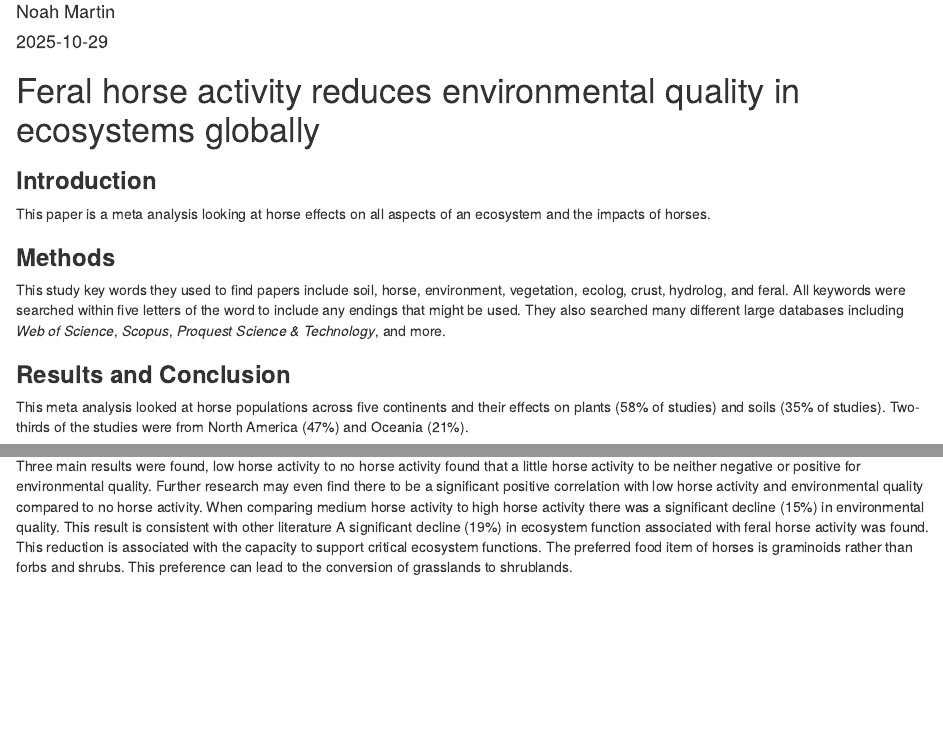
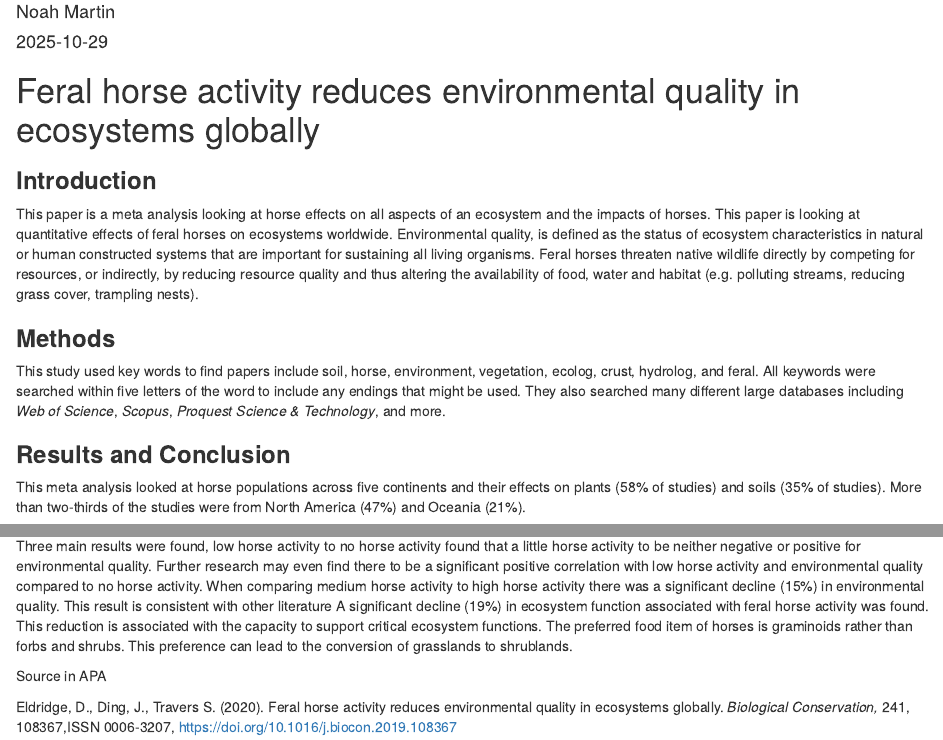
Before and after one commit to NoahMartin3/Sable.Island.Honours, an R Markdown document (MarkdownTutorial.Rmd): the page in a window 1100 px wide, from 70 px down, and a second part further down, joined at a grey line. Rendered offline with R 4.5, knitr and Pandoc, with nearby package versions.

Commit message:
Added citation in APA style

```diff
--- a/MarkdownTutorial.Rmd
+++ b/MarkdownTutorial.Rmd
@@ -17,17 +17,21 @@ knitr::opts_chunk$set(echo = TRUE)
 
 ### **Introduction**
 
-This paper is a meta analysis looking at horse effects on all aspects of an ecosystem and the impacts of horses.
+This paper is a meta analysis looking at horse effects on all aspects of an ecosystem and the impacts of horses. This paper is looking at quantitative effects of feral horses on ecosystems worldwide. Environmental quality, is defined as the status of ecosystem characteristics in natural or human constructed systems that are important for sustaining all living organisms. Feral horses threaten native wildlife directly by competing for resources, or indirectly, by reducing resource quality and thus altering the availability of food, water and habitat (e.g. polluting streams, reducing grass cover, trampling nests).
 
 ### **Methods**
 
-This study key words they used to find papers include soil, horse, environment, vegetation, ecolog, crust, hydrolog, and feral. All keywords were searched within five letters of the word to include any endings that might be used. They also searched many different large databases including *Web of Science*, *Scopus*, *Proquest Science & Technology*, and more.
+This study used key words to find papers include soil, horse, environment, vegetation, ecolog, crust, hydrolog, and feral. All keywords were searched within five letters of the word to include any endings that might be used. They also searched many different large databases including *Web of Science*, *Scopus*, *Proquest Science & Technology*, and more.
 
 ### **Results and Conclusion**
 
-This meta analysis looked at horse populations across five continents and their effects on plants (58% of studies) and soils (35% of studies). Two-thirds of the studies were from North America (47%) and Oceania (21%).
+This meta analysis looked at horse populations across five continents and their effects on plants (58% of studies) and soils (35% of studies). More than two-thirds of the studies were from North America (47%) and Oceania (21%).
 
 ![Figure 1. Shows a map of studies on feral horses around the world. ](feral_horse_studies_map.jpg)
 
 Three main results were found, low horse activity to no horse activity found that a little horse activity to be neither negative or positive for environmental quality. Further research may even find there to be a significant positive correlation with low horse activity and environmental quality compared to no horse activity. When comparing medium horse activity to high horse activity there was a significant decline (15%) in environmental quality. This result is consistent with other literature
 A significant decline (19%) in ecosystem function associated with feral horse activity was found. This reduction is associated with the capacity to support critical ecosystem functions. The preferred food item of horses is graminoids rather than forbs and shrubs. This preference can lead to the conversion of grasslands to shrublands.
+
+Source in APA
+
+Eldridge, D., Ding, J., Travers S. (2020). Feral horse activity reduces environmental quality in ecosystems globally. *Biological Conservation,* 241, 108367,ISSN 0006-3207, https://doi.org/10.1016/j.biocon.2019.108367
```
